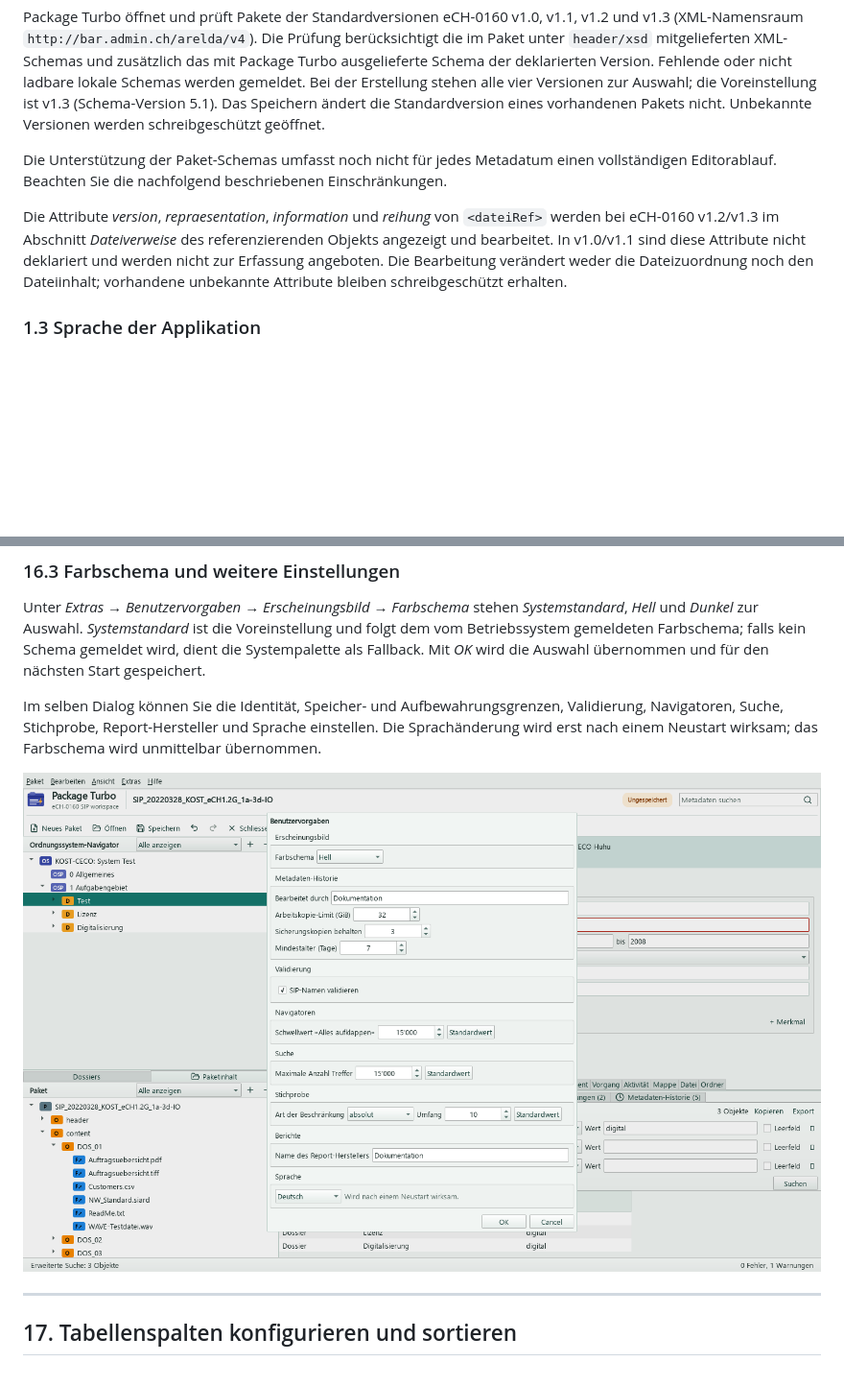
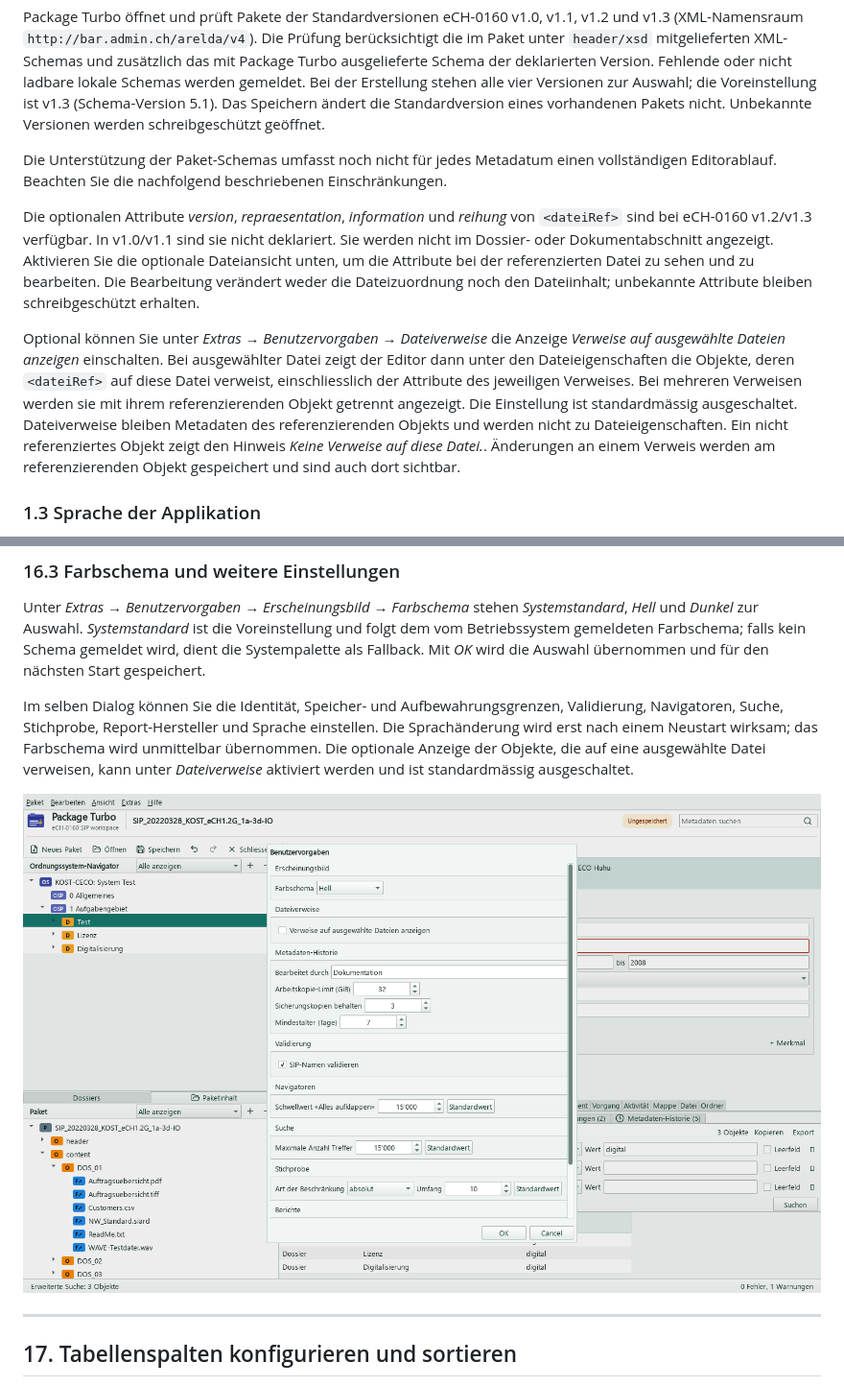
Before and after one commit to baddonkey/package-turbo, a Markdown page: docs/user-guide/Benutzerdokumentation.md, 2 parts joined by grey strips. Shown at 96% size. Rendered like a GitHub page; pictures changed too: docs/user-guide/img/21-benutzervorgaben.png; blank space fills up the shorter version.

```diff
--- a/docs/user-guide/Benutzerdokumentation.md
+++ b/docs/user-guide/Benutzerdokumentation.md
@@ -46,11 +46,22 @@ Package Turbo öffnet und prüft Pakete der Standardversionen eCH-0160 v1.0, v1.
 
 Die Unterstützung der Paket-Schemas umfasst noch nicht für jedes Metadatum einen vollständigen Editorablauf. Beachten Sie die nachfolgend beschriebenen Einschränkungen.
 
-Die Attribute *version*, *repraesentation*, *information* und *reihung* von `<dateiRef>`
-werden bei eCH-0160 v1.2/v1.3 im Abschnitt *Dateiverweise* des referenzierenden Objekts
-angezeigt und bearbeitet. In v1.0/v1.1 sind diese Attribute nicht deklariert und werden
-nicht zur Erfassung angeboten. Die Bearbeitung verändert weder die Dateizuordnung noch
-den Dateiinhalt; vorhandene unbekannte Attribute bleiben schreibgeschützt erhalten.
+Die optionalen Attribute *version*, *repraesentation*, *information* und *reihung* von
+`<dateiRef>` sind bei eCH-0160 v1.2/v1.3 verfügbar. In v1.0/v1.1 sind sie nicht deklariert.
+Sie werden nicht im Dossier- oder Dokumentabschnitt angezeigt. Aktivieren Sie die optionale
+Dateiansicht unten, um die Attribute bei der referenzierten Datei zu sehen und zu bearbeiten.
+Die Bearbeitung verändert weder die Dateizuordnung noch den Dateiinhalt; unbekannte Attribute
+bleiben schreibgeschützt erhalten.
+
+Optional können Sie unter *Extras → Benutzervorgaben → Dateiverweise* die Anzeige
+*Verweise auf ausgewählte Dateien anzeigen* einschalten. Bei ausgewählter Datei zeigt
+der Editor dann unter den Dateieigenschaften die Objekte, deren `<dateiRef>` auf diese
+Datei verweist, einschliesslich der Attribute des jeweiligen Verweises. Bei mehreren
+Verweisen werden sie mit ihrem referenzierenden Objekt getrennt angezeigt. Die Einstellung
+ist standardmässig ausgeschaltet. Dateiverweise bleiben Metadaten des referenzierenden
+Objekts und werden nicht zu Dateieigenschaften. Ein nicht referenziertes Objekt zeigt den
+Hinweis *Keine Verweise auf diese Datei.*. Änderungen an einem Verweis werden am
+referenzierenden Objekt gespeichert und sind auch dort sichtbar.
 
 ### 1.3 Sprache der Applikation
 
@@ -1072,6 +1101,8 @@ als Fallback. Mit *OK* wird die Auswahl übernommen und für den nächsten Start
 Im selben Dialog können Sie die Identität, Speicher- und Aufbewahrungsgrenzen, Validierung,
 Navigatoren, Suche, Stichprobe, Report-Hersteller und Sprache einstellen. Die Sprachänderung
 wird erst nach einem Neustart wirksam; das Farbschema wird unmittelbar übernommen.
+Die optionale Anzeige der Objekte, die auf eine ausgewählte Datei verweisen, kann unter
+*Dateiverweise* aktiviert werden und ist standardmässig ausgeschaltet.
 
 ![Benutzervorgaben](img/21-benutzervorgaben.png)
 
```
Also changed, not shown: other parts of docs/user-guide/Benutzerdokumentation.md (+20 -2 lines), docs/implementation-plan.md (+13 -6 lines), docs/user-guide/img/26-dateiverweise.png (added), 13 other files.
